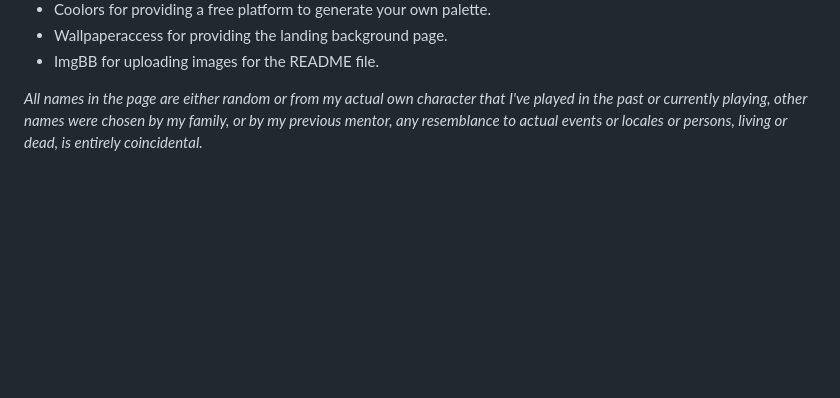
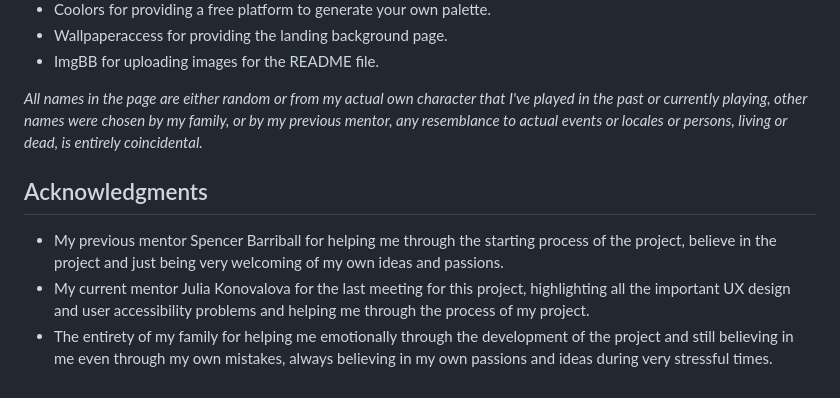
Before and after one commit to BiagiarelliAdriano/HeroesOfTheUniverse, a Markdown page: README.md, the part around the change. GitHub-like rendering; blank space fills up the shorter version.

Commit message:
Add final acknowledgments

```diff
--- a/README.md
+++ b/README.md
@@ -509,3 +509,8 @@ Click on Reveal Config Vars and add the following config variables:
 - ImgBB for uploading images for the README file.
 
 *All names in the page are either random or from my actual own character that I've played in the past or currently playing, other names were chosen by my family, or by my previous mentor, any resemblance to actual events or locales or persons, living or dead, is entirely coincidental.*
+
+## Acknowledgments
+- My previous mentor Spencer Barriball for helping me through the starting process of the project, believe in the project and just being very welcoming of my own ideas and passions.
+- My current mentor Julia Konovalova for the last meeting for this project, highlighting all the important UX design and user accessibility problems and helping me through the process of my project.
+- The entirety of my family for helping me emotionally through the development of the project and still believing in me even through my own mistakes, always believing in my own passions and ideas during very stressful times.
```
